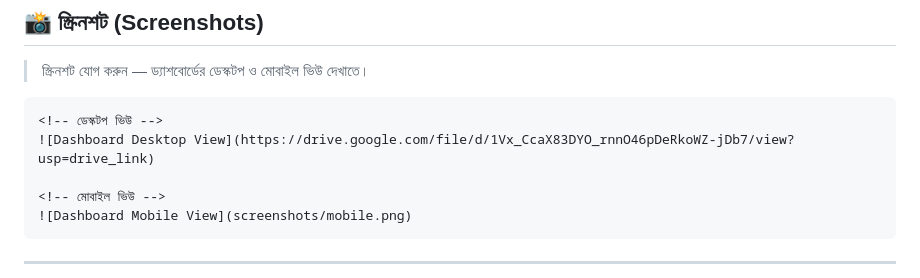
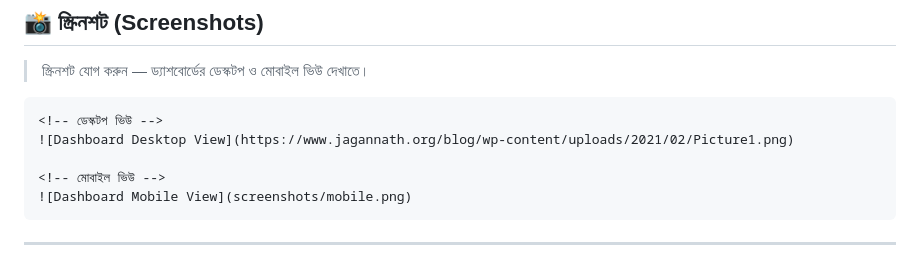
Before and after one commit to udoymistry2024/solar-energy-prediction, a Markdown page: README.md, the part around the change. GitHub-like rendering.

Commit message:
Replace desktop view screenshot URL
Updated the desktop view screenshot in the README.

````diff
--- a/README.md
+++ b/README.md
@@ -199,7 +199,7 @@ http://127.0.0.1:5000
 
 ```
 <!-- ডেস্কটপ ভিউ -->
-![Dashboard Desktop View](https://drive.google.com/file/d/1Vx_CcaX83DYO_rnnO46pDeRkoWZ-jDb7/view?usp=drive_link)
+![Dashboard Desktop View](https://www.jagannath.org/blog/wp-content/uploads/2021/02/Picture1.png)
 
 <!-- মোবাইল ভিউ -->
 ![Dashboard Mobile View](screenshots/mobile.png)
````
